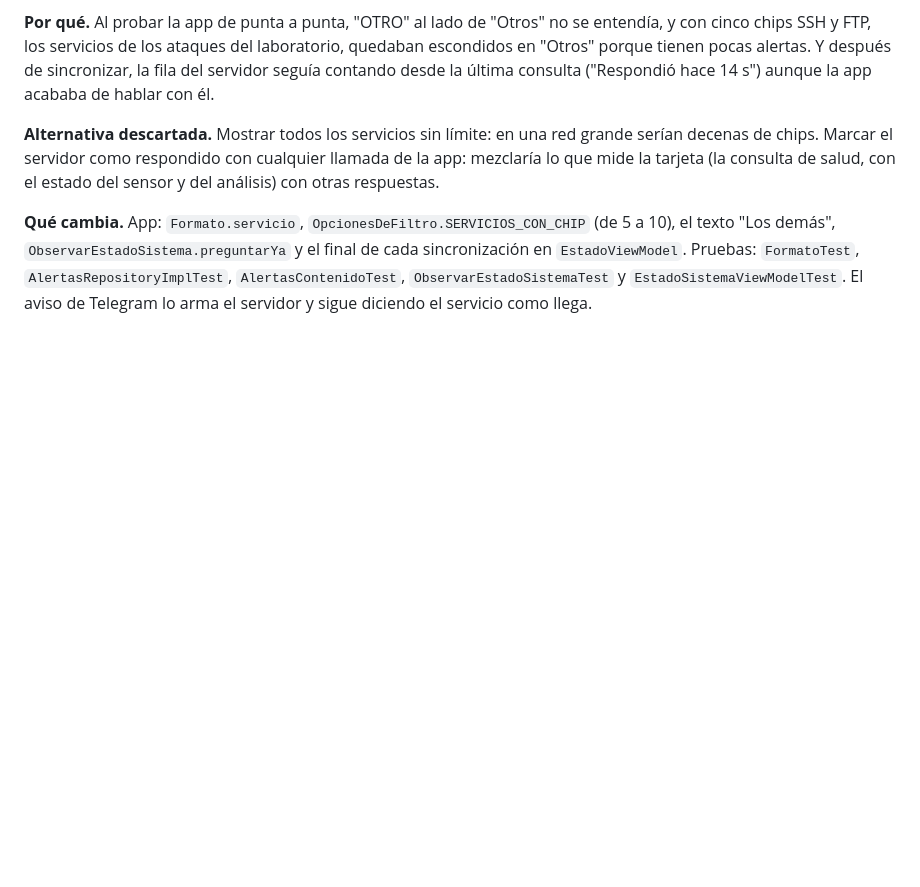
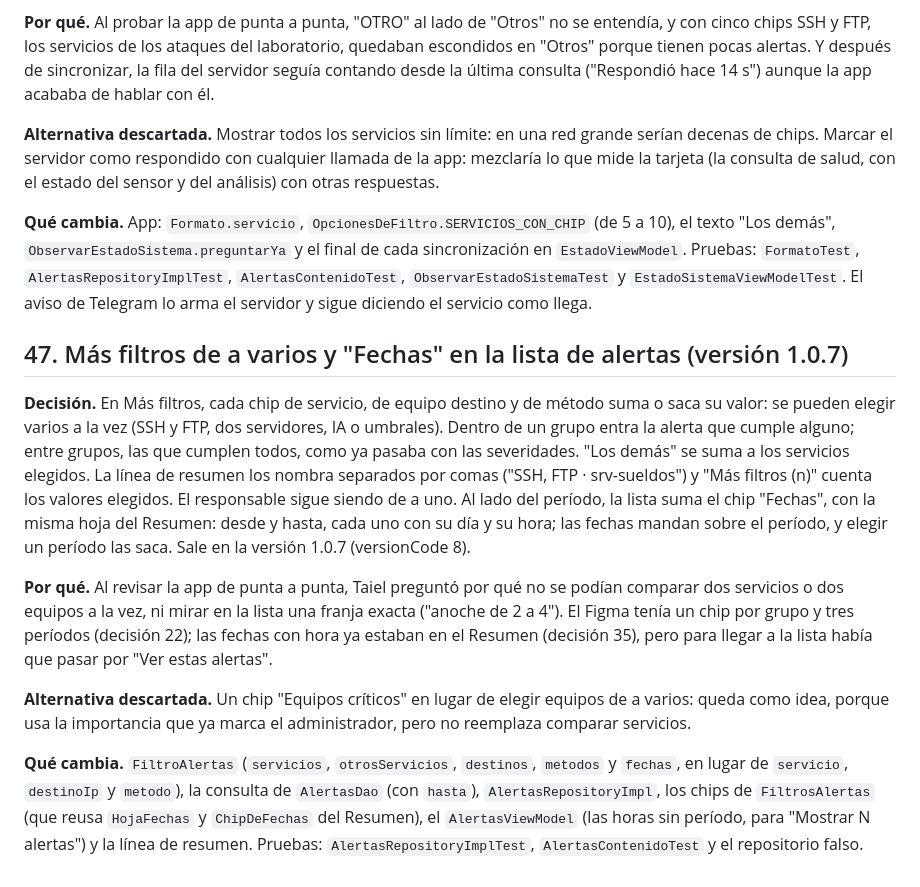
Before and after one commit to Taiel1998/zonda-app, a Markdown page: docs/decisiones.md, the part around the change. Drawn GitHub-style; blank space fills up the shorter version.

Commit message:
docs: la decisión 47, filtros de a varios y Fechas en la lista

```diff
--- a/docs/decisiones.md
+++ b/docs/decisiones.md
@@ -440,3 +440,13 @@ Registro corto de las decisiones que cambian algo respecto de la Etapa 1 o que c
 **Alternativa descartada.** Mostrar todos los servicios sin límite: en una red grande serían decenas de chips. Marcar el servidor como respondido con cualquier llamada de la app: mezclaría lo que mide la tarjeta (la consulta de salud, con el estado del sensor y del análisis) con otras respuestas.
 
 **Qué cambia.** App: `Formato.servicio`, `OpcionesDeFiltro.SERVICIOS_CON_CHIP` (de 5 a 10), el texto "Los demás", `ObservarEstadoSistema.preguntarYa` y el final de cada sincronización en `EstadoViewModel`. Pruebas: `FormatoTest`, `AlertasRepositoryImplTest`, `AlertasContenidoTest`, `ObservarEstadoSistemaTest` y `EstadoSistemaViewModelTest`. El aviso de Telegram lo arma el servidor y sigue diciendo el servicio como llega.
+
+## 47. Más filtros de a varios y "Fechas" en la lista de alertas (versión 1.0.7)
+
+**Decisión.** En Más filtros, cada chip de servicio, de equipo destino y de método suma o saca su valor: se pueden elegir varios a la vez (SSH y FTP, dos servidores, IA o umbrales). Dentro de un grupo entra la alerta que cumple alguno; entre grupos, las que cumplen todos, como ya pasaba con las severidades. "Los demás" se suma a los servicios elegidos. La línea de resumen los nombra separados por comas ("SSH, FTP · srv-sueldos") y "Más filtros (n)" cuenta los valores elegidos. El responsable sigue siendo de a uno. Al lado del período, la lista suma el chip "Fechas", con la misma hoja del Resumen: desde y hasta, cada uno con su día y su hora; las fechas mandan sobre el período, y elegir un período las saca. Sale en la versión 1.0.7 (versionCode 8).
+
+**Por qué.** Al revisar la app de punta a punta, Taiel preguntó por qué no se podían comparar dos servicios o dos equipos a la vez, ni mirar en la lista una franja exacta ("anoche de 2 a 4"). El Figma tenía un chip por grupo y tres períodos (decisión 22); las fechas con hora ya estaban en el Resumen (decisión 35), pero para llegar a la lista había que pasar por "Ver estas alertas".
+
+**Alternativa descartada.** Un chip "Equipos críticos" en lugar de elegir equipos de a varios: queda como idea, porque usa la importancia que ya marca el administrador, pero no reemplaza comparar servicios.
+
+**Qué cambia.** `FiltroAlertas` (`servicios`, `otrosServicios`, `destinos`, `metodos` y `fechas`, en lugar de `servicio`, `destinoIp` y `metodo`), la consulta de `AlertasDao` (con `hasta`), `AlertasRepositoryImpl`, los chips de `FiltrosAlertas` (que reusa `HojaFechas` y `ChipDeFechas` del Resumen), el `AlertasViewModel` (las horas sin período, para "Mostrar N alertas") y la línea de resumen. Pruebas: `AlertasRepositoryImplTest`, `AlertasContenidoTest` y el repositorio falso.
```
